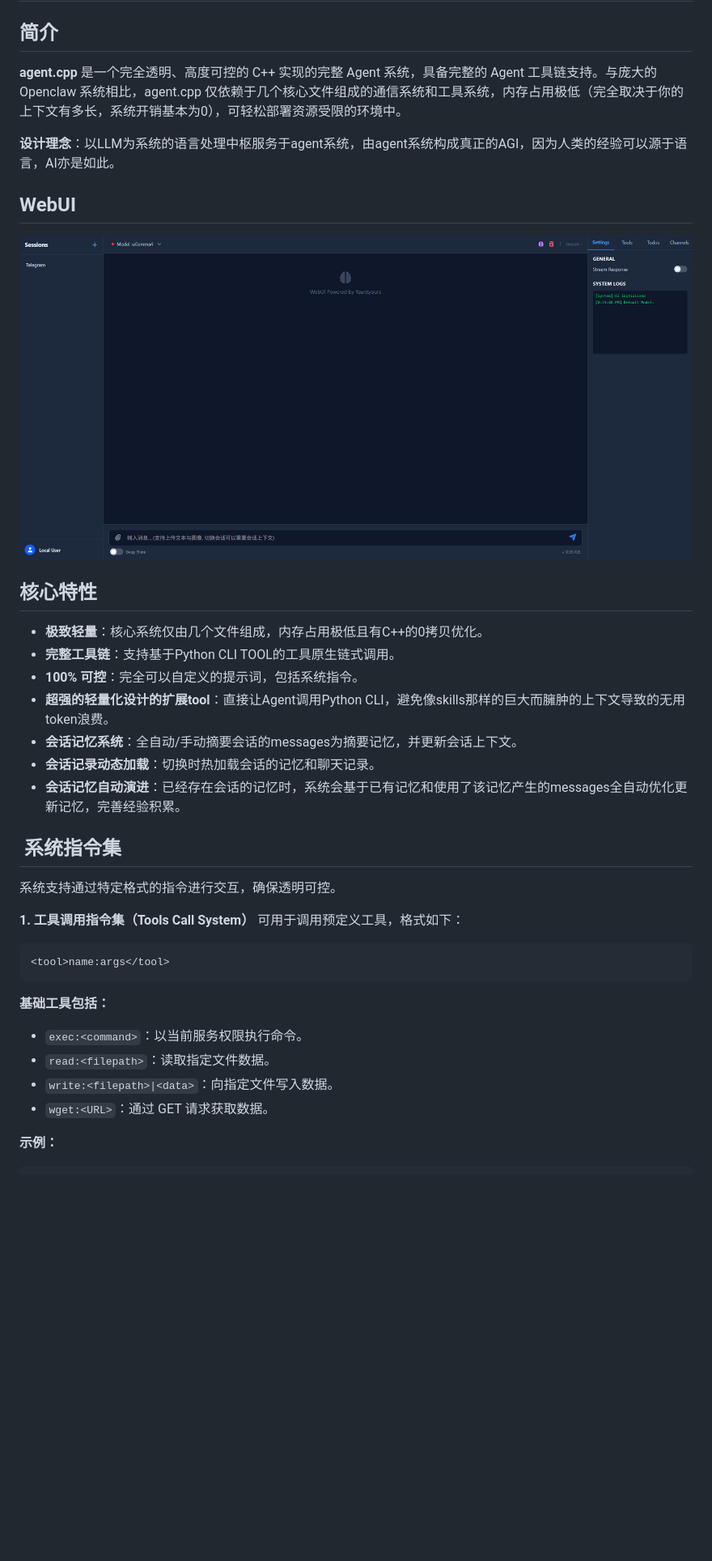
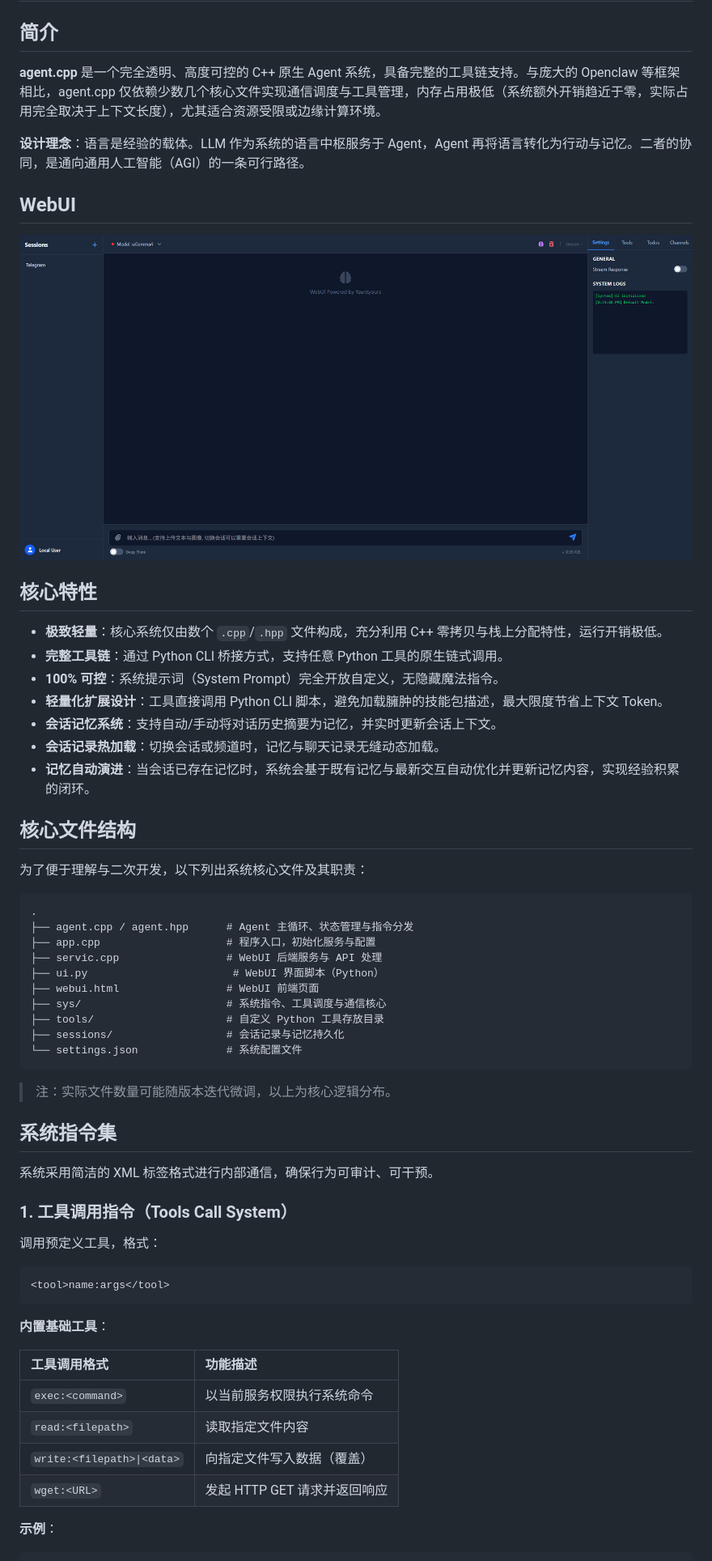
Before and after one commit to yauntyour/agent.cpp, a Markdown page: readme.md, the part around one of its changes. Shown at 81% size. Rendered like a GitHub page; blank space fills up the shorter version.

````diff
--- a/readme.md
+++ b/readme.md
@@ -2,9 +2,9 @@
 
 ## 简介
 
-**agent.cpp** 是一个完全透明、高度可控的 C++ 实现的完整 Agent 系统，具备完整的 Agent 工具链支持。与庞大的 Openclaw 系统相比，agent.cpp 仅依赖于几个核心文件组成的通信系统和工具系统，内存占用极低（完全取决于你的上下文有多长，系统开销基本为0），可轻松部署资源受限的环境中。
+**agent.cpp** 是一个完全透明、高度可控的 C++ 原生 Agent 系统，具备完整的工具链支持。与庞大的 Openclaw 等框架相比，agent.cpp 仅依赖少数几个核心文件实现通信调度与工具管理，内存占用极低（系统额外开销趋近于零，实际占用完全取决于上下文长度），尤其适合资源受限或边缘计算环境。
 
-**设计理念**：以LLM为系统的语言处理中枢服务于agent系统，由agent系统构成真正的AGI，因为人类的经验可以源于语言，AI亦是如此。
+**设计理念**：语言是经验的载体。LLM 作为系统的语言中枢服务于 Agent，Agent 再将语言转化为行动与记忆。二者的协同，是通向通用人工智能（AGI）的一条可行路径。
 
 ## WebUI
 
@@ -12,31 +12,53 @@
 
 ## 核心特性
 
-- **极致轻量**：核心系统仅由几个文件组成，内存占用极低且有C++的0拷贝优化。
-- **完整工具链**：支持基于Python CLI TOOL的工具原生链式调用。
-- **100% 可控**：完全可以自定义的提示词，包括系统指令。
-- **超强的轻量化设计的扩展tool**：直接让Agent调用Python CLI，避免像skills那样的巨大而臃肿的上下文导致的无用token浪费。
-- **会话记忆系统**：全自动/手动摘要会话的messages为摘要记忆，并更新会话上下文。
-- **会话记录动态加载**：切换时热加载会话的记忆和聊天记录。
-- **会话记忆自动演进**：已经存在会话的记忆时，系统会基于已有记忆和使用了该记忆产生的messages全自动优化更新记忆，完善经验积累。
+- **极致轻量**：核心系统仅由数个 `.cpp`/`.hpp` 文件构成，充分利用 C++ 零拷贝与栈上分配特性，运行开销极低。
+- **完整工具链**：通过 Python CLI 桥接方式，支持任意 Python 工具的原生链式调用。
+- **100% 可控**：系统提示词（System Prompt）完全开放自定义，无隐藏魔法指令。
+- **轻量化扩展设计**：工具直接调用 Python CLI 脚本，避免加载臃肿的技能包描述，最大限度节省上下文 Token。
+- **会话记忆系统**：支持自动/手动将对话历史摘要为记忆，并实时更新会话上下文。
+- **会话记录热加载**：切换会话或频道时，记忆与聊天记录无缝动态加载。
+- **记忆自动演进**：当会话已存在记忆时，系统会基于既有记忆与最新交互自动优化并更新记忆内容，实现经验积累的闭环。
 
-## ️ 系统指令集
+## 核心文件结构
 
-系统支持通过特定格式的指令进行交互，确保透明可控。
+为了便于理解与二次开发，以下列出系统核心文件及其职责：
 
-**1. 工具调用指令集（Tools Call System）**
-可用于调用预定义工具，格式如下：
+```
+.
+├── agent.cpp / agent.hpp      # Agent 主循环、状态管理与指令分发
+├── app.cpp                    # 程序入口，初始化服务与配置
+├── servic.cpp                 # WebUI 后端服务与 API 处理
+├── ui.py                       # WebUI 界面脚本（Python）
+├── webui.html                 # WebUI 前端页面
+├── sys/                       # 系统指令、工具调度与通信核心
+├── tools/                     # 自定义 Python 工具存放目录
+├── sessions/                  # 会话记录与记忆持久化
+└── settings.json              # 系统配置文件
+```
+
+> 注：实际文件数量可能随版本迭代微调，以上为核心逻辑分布。
+
+## 系统指令集
+
+系统采用简洁的 XML 标签格式进行内部通信，确保行为可审计、可干预。
+
+### 1. 工具调用指令（Tools Call System）
+
+调用预定义工具，格式：
 
 ```
 <tool>name:args</tool>
 ```
 
-**基础工具包括：**
+**内置基础工具**：
 
-- `exec:<command>`：以当前服务权限执行命令。
-- `read:<filepath>`：读取指定文件数据。
-- `write:<filepath>|<data>`：向指定文件写入数据。
-- `wget:<URL>`：通过 GET 请求获取数据。
+| 工具调用格式 | 功能描述 |
+| :--- | :--- |
+| `exec:<command>` | 以当前服务权限执行系统命令 |
+| `read:<filepath>` | 读取指定文件内容 |
+| `write:<filepath>\|<data>` | 向指定文件写入数据（覆盖） |
+| `wget:<URL>` | 发起 HTTP GET 请求并返回响应 |
 
-**示例：**
+**示例**：
 
````
Also changed, not shown: other parts of readme.md (+58 -48 lines).
